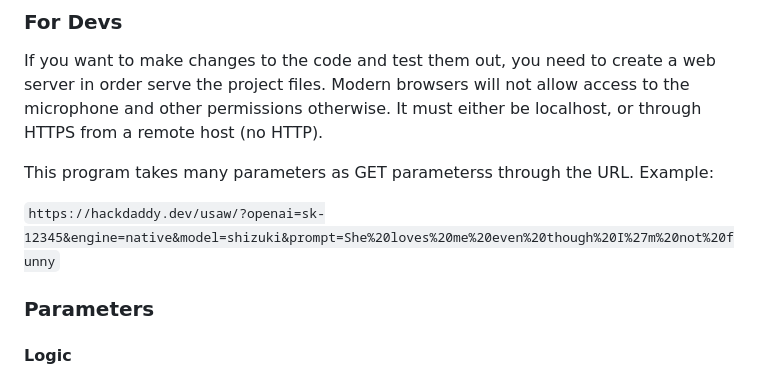
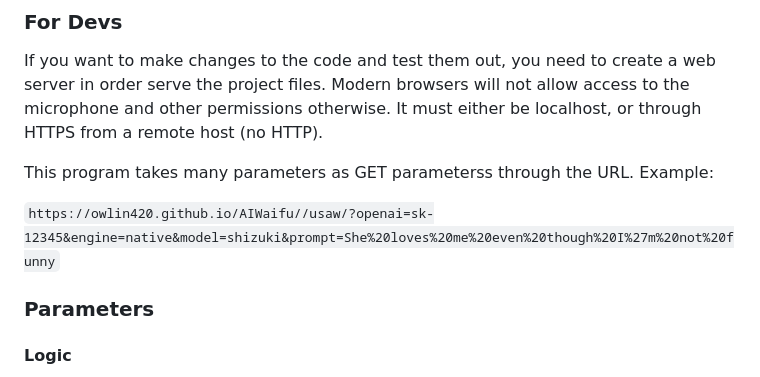
Before and after one commit to OWLin420/AIWaifu, a Markdown page: README.md, the part around the change. GitHub-like rendering.

```diff
--- a/README.md
+++ b/README.md
@@ -8,7 +8,7 @@ If you want to make changes to the code and test them out, you need to create a
 
 This program takes many parameters as GET parameterss through the URL. Example:
 
-`https://hackdaddy.dev/usaw/?openai=sk-12345&engine=native&model=shizuki&prompt=She%20loves%20me%20even%20though%20I%27m%20not%20funny`
+`https://owlin420.github.io/AIWaifu//usaw/?openai=sk-12345&engine=native&model=shizuki&prompt=She%20loves%20me%20even%20though%20I%27m%20not%20funny`
 
 ### Parameters
 
```
